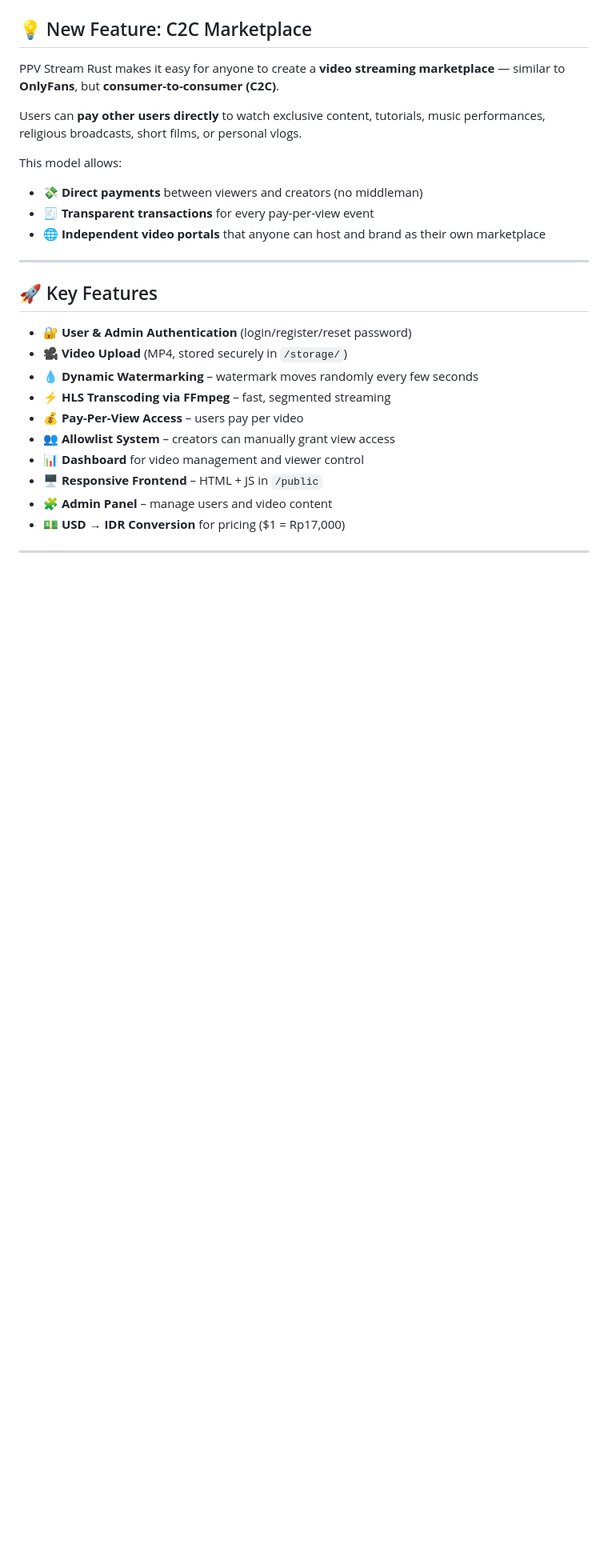
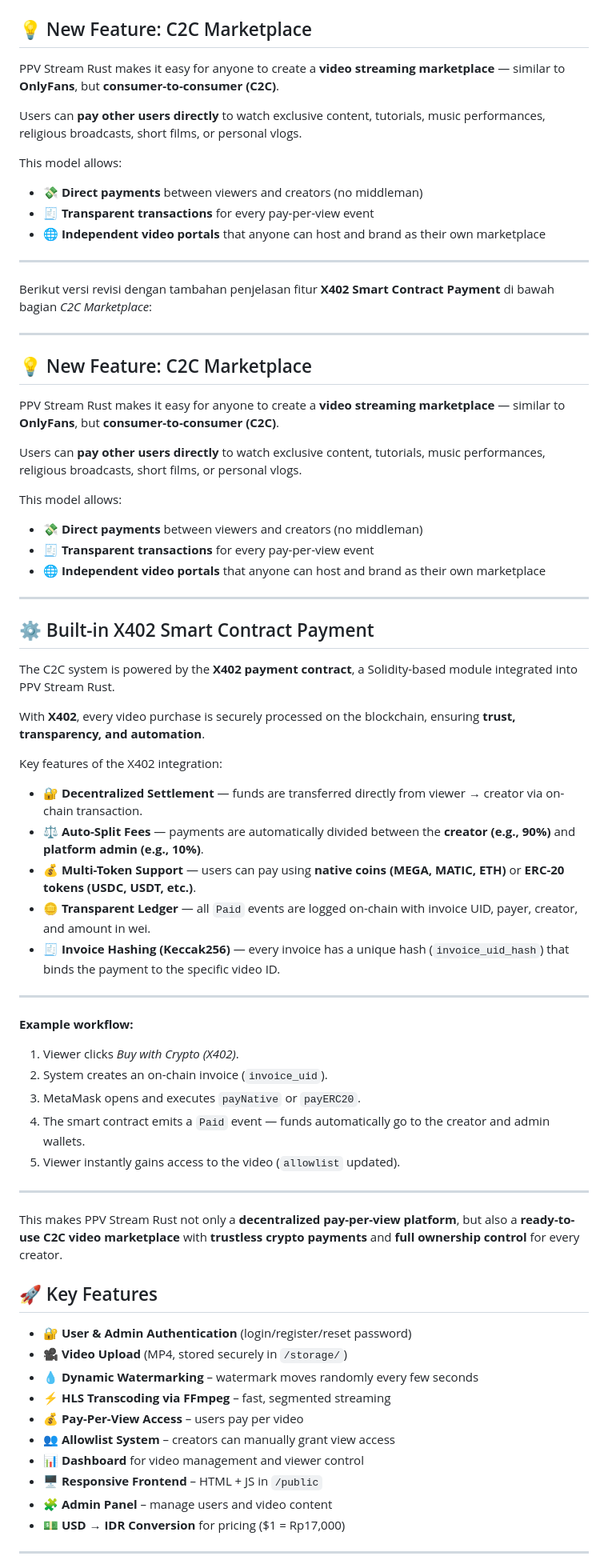
Before and after one commit to kukuhtw/ppv_stream_rust, a Markdown page: README.md, the part around the change. Shown at 80% size. Drawn GitHub-style; blank space fills up the shorter version.

```diff
--- a/README.md
+++ b/README.md
@@ -36,6 +36,53 @@ This model allows:
 - 🌐 **Independent video portals** that anyone can host and brand as their own marketplace
 
 ---
+
+Berikut versi revisi dengan tambahan penjelasan fitur **X402 Smart Contract Payment** di bawah bagian *C2C Marketplace*:
+
+---
+
+## 💡 New Feature: C2C Marketplace
+
+PPV Stream Rust makes it easy for anyone to create a **video streaming marketplace** — similar to **OnlyFans**, but **consumer-to-consumer (C2C)**.
+
+Users can **pay other users directly** to watch exclusive content, tutorials, music performances, religious broadcasts, short films, or personal vlogs.
+
+This model allows:
+
+* 💸 **Direct payments** between viewers and creators (no middleman)
+* 🧾 **Transparent transactions** for every pay-per-view event
+* 🌐 **Independent video portals** that anyone can host and brand as their own marketplace
+
+---
+
+## ⚙️ Built-in X402 Smart Contract Payment
+
+The C2C system is powered by the **X402 payment contract**, a Solidity-based module integrated into PPV Stream Rust.
+
+With **X402**, every video purchase is securely processed on the blockchain, ensuring **trust, transparency, and automation**.
+
+Key features of the X402 integration:
+
+* 🔐 **Decentralized Settlement** — funds are transferred directly from viewer → creator via on-chain transaction.
+* ⚖️ **Auto-Split Fees** — payments are automatically divided between the **creator (e.g., 90%)** and **platform admin (e.g., 10%)**.
+* 💰 **Multi-Token Support** — users can pay using **native coins (MEGA, MATIC, ETH)** or **ERC-20 tokens (USDC, USDT, etc.)**.
+* 🪙 **Transparent Ledger** — all `Paid` events are logged on-chain with invoice UID, payer, creator, and amount in wei.
+* 🧾 **Invoice Hashing (Keccak256)** — every invoice has a unique hash (`invoice_uid_hash`) that binds the payment to the specific video ID.
+
+---
+
+**Example workflow:**
+
+1. Viewer clicks *Buy with Crypto (X402)*.
+2. System creates an on-chain invoice (`invoice_uid`).
+3. MetaMask opens and executes `payNative` or `payERC20`.
+4. The smart contract emits a `Paid` event — funds automatically go to the creator and admin wallets.
+5. Viewer instantly gains access to the video (`allowlist` updated).
+
+---
+
+This makes PPV Stream Rust not only a **decentralized pay-per-view platform**, but also a **ready-to-use C2C video marketplace** with **trustless crypto payments** and **full ownership control** for every creator.
+
 
 ## 🚀 Key Features
 
```
